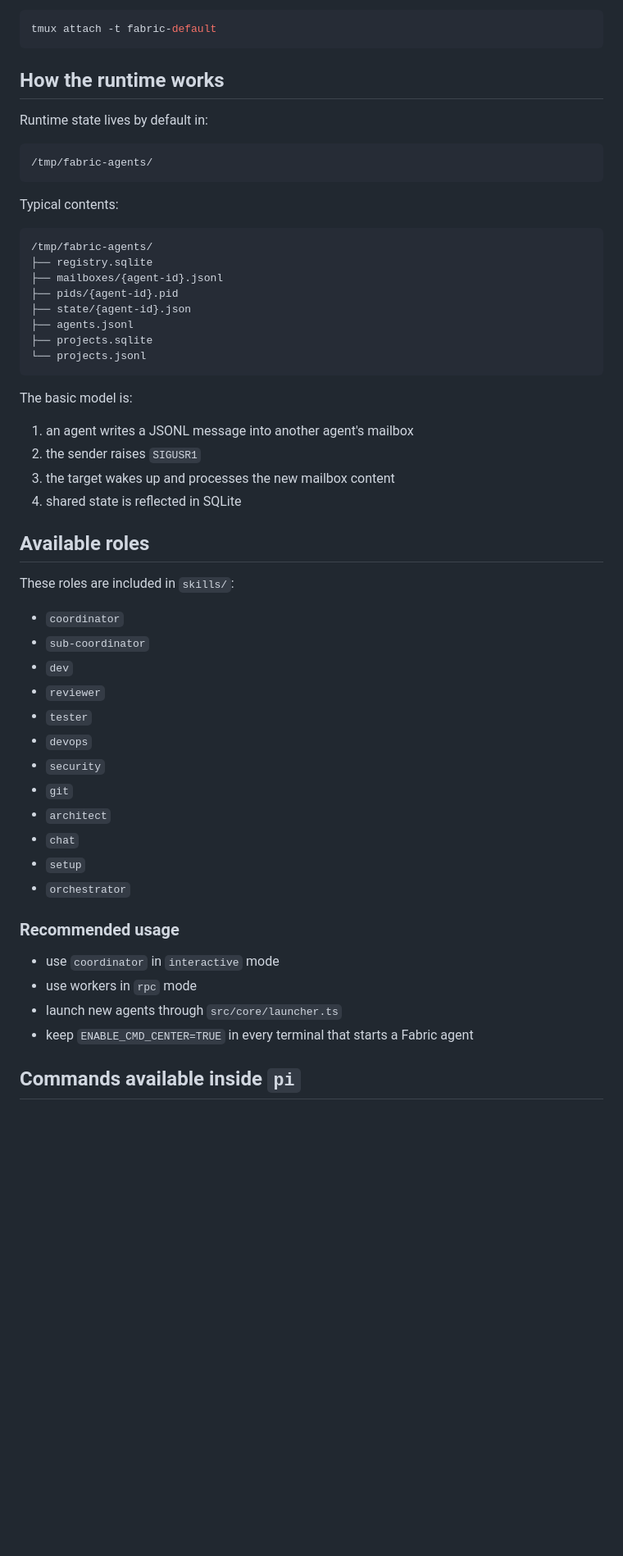
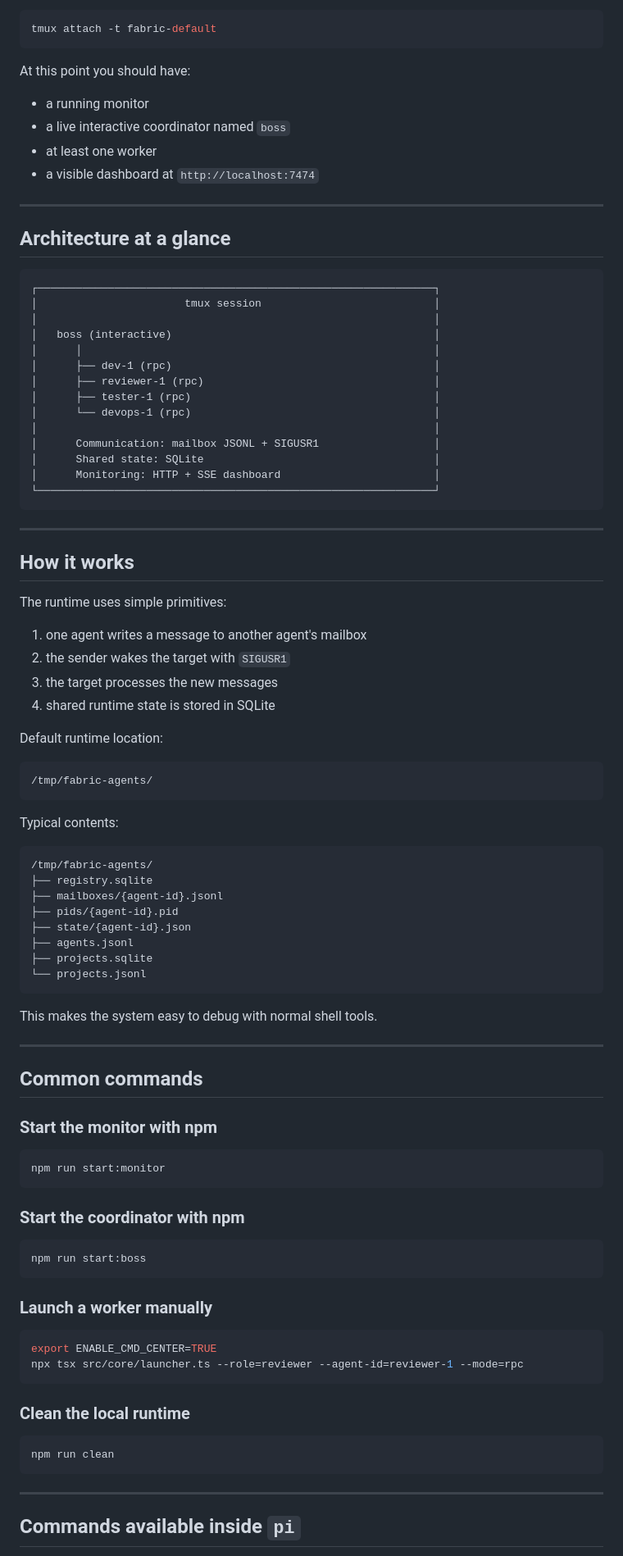
Before and after one commit to gabadi/multi-agents, a Markdown page: README.md, the part around one of its changes. Shown at 82% size. Rendered like a GitHub page; blank space fills up the shorter version.

Commit message:
docs: turn README into public landing page

````diff
--- a/README.md
+++ b/README.md
@@ -184,9 +218,46 @@ Now open the dashboard at `http://localhost:7474` and attach to tmux if you want
 tmux attach -t fabric-default
 ```
 
-## How the runtime works
+At this point you should have:
 
-Runtime state lives by default in:
+- a running monitor
+- a live interactive coordinator named `boss`
+- at least one worker
+- a visible dashboard at `http://localhost:7474`
+
+---
+
+## Architecture at a glance
+
+```text
+┌──────────────────────────────────────────────────────────────┐
+│                       tmux session                           │
+│                                                              │
+│   boss (interactive)                                         │
+│      │                                                       │
+│      ├── dev-1 (rpc)                                         │
+│      ├── reviewer-1 (rpc)                                    │
+│      ├── tester-1 (rpc)                                      │
+│      └── devops-1 (rpc)                                      │
+│                                                              │
+│      Communication: mailbox JSONL + SIGUSR1                  │
+│      Shared state: SQLite                                    │
+│      Monitoring: HTTP + SSE dashboard                        │
+└──────────────────────────────────────────────────────────────┘
+```
+
+---
+
+## How it works
+
+The runtime uses simple primitives:
+
+1. one agent writes a message to another agent's mailbox
+2. the sender wakes the target with `SIGUSR1`
+3. the target processes the new messages
+4. shared runtime state is stored in SQLite
+
+Default runtime location:
 
 ```text
 /tmp/fabric-agents/
@@ -205,36 +276,38 @@ Typical contents:
 └── projects.jsonl
 ```
 
-The basic model is:
+This makes the system easy to debug with normal shell tools.
 
-1. an agent writes a JSONL message into another agent's mailbox
-2. the sender raises `SIGUSR1`
-3. the target wakes up and processes the new mailbox content
-4. shared state is reflected in SQLite
+---
 
-## Available roles
+## Common commands
 
-These roles are included in `skills/`:
+### Start the monitor with npm
 
-- `coordinator`
-- `sub-coordinator`
-- `dev`
-- `reviewer`
-- `tester`
-- `devops`
-- `security`
-- `git`
-- `architect`
-- `chat`
-- `setup`
-- `orchestrator`
+```bash
+npm run start:monitor
+```
 
-### Recommended usage
+### Start the coordinator with npm
 
-- use `coordinator` in `interactive` mode
-- use workers in `rpc` mode
-- launch new agents through `src/core/launcher.ts`
-- keep `ENABLE_CMD_CENTER=TRUE` in every terminal that starts a Fabric agent
+```bash
+npm run start:boss
+```
+
+### Launch a worker manually
+
+```bash
+export ENABLE_CMD_CENTER=TRUE
+npx tsx src/core/launcher.ts --role=reviewer --agent-id=reviewer-1 --mode=rpc
+```
+
+### Clean the local runtime
+
+```bash
+npm run clean
+```
+
+---
 
 ## Commands available inside `pi`
 
````
Also changed, not shown: other parts of README.md (+225 -128 lines).
